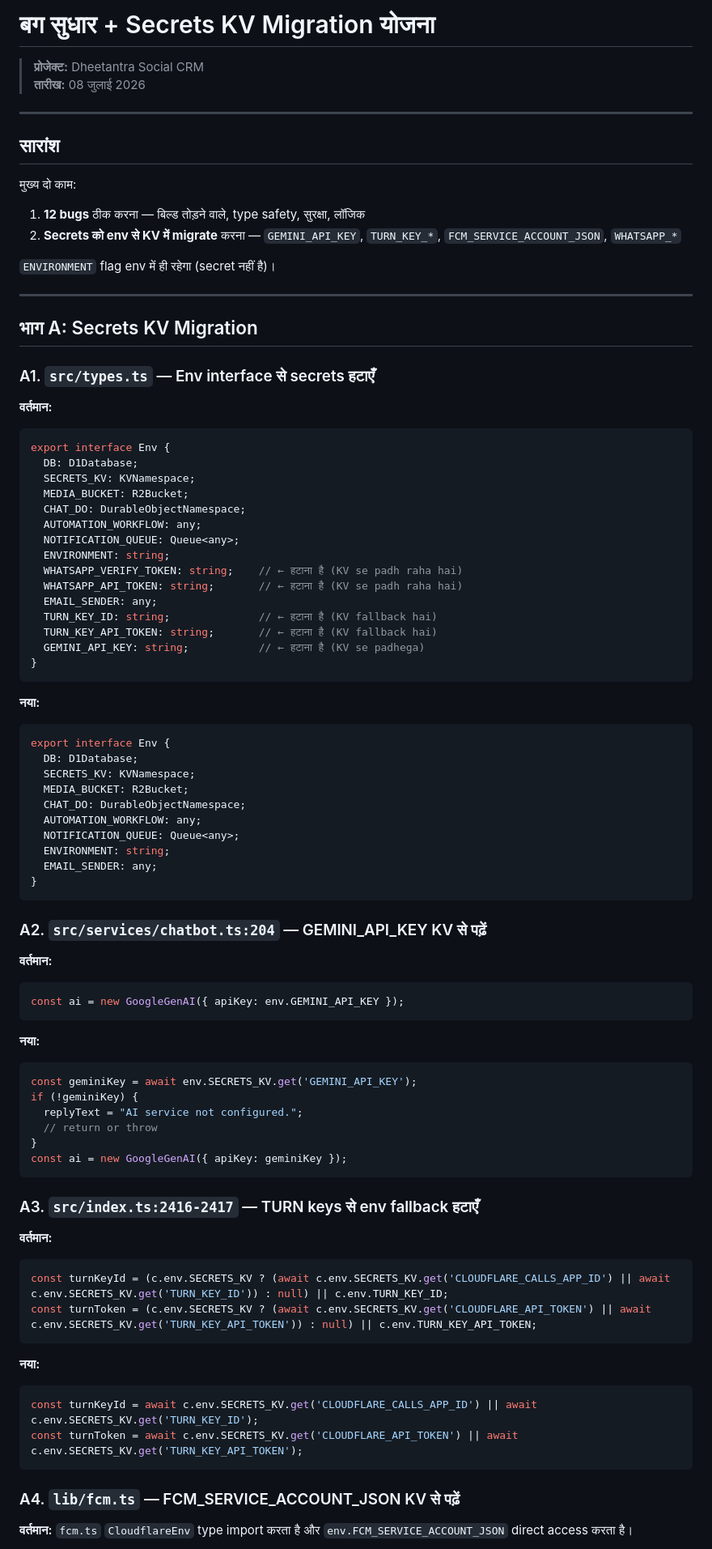
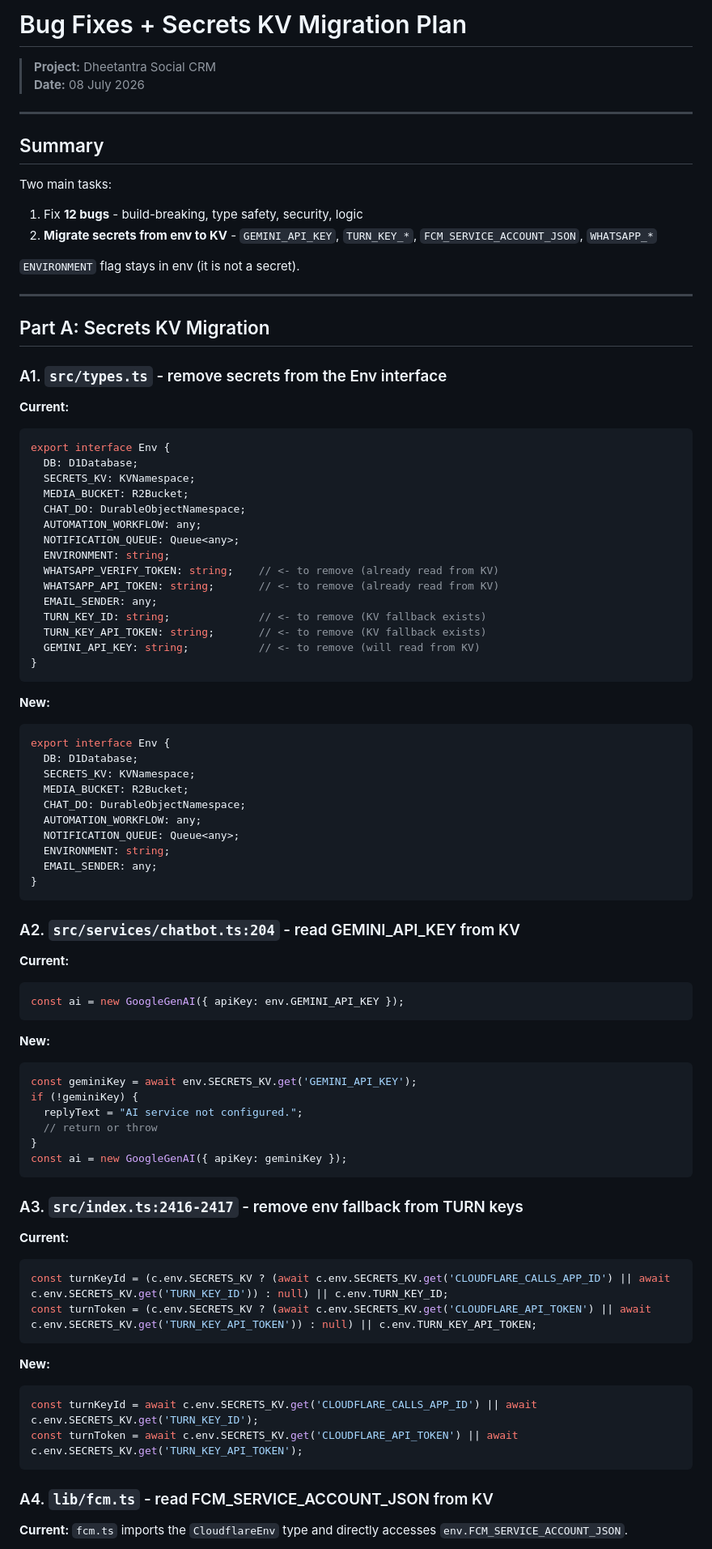
Before and after one commit to NavaSanganakah-Multiventures/dheetantra-social-crm, a Markdown page: .kilo/plans/1783496396668-bug-analysis-plan.md, the part around one of its changes. Shown at 81% size. Rendered like a GitHub page.

````diff
--- a/.kilo/plans/1783496396668-bug-analysis-plan.md
+++ b/.kilo/plans/1783496396668-bug-analysis-plan.md
@@ -1,25 +1,25 @@
-# बग सुधार + Secrets KV Migration योजना
+# Bug Fixes + Secrets KV Migration Plan
 
-> **प्रोजेक्ट:** Dheetantra Social CRM
-> **तारीख:** 08 जुलाई 2026
+> **Project:** Dheetantra Social CRM
+> **Date:** 08 July 2026
 
 ---
 
-## सारांश
+## Summary
 
-मुख्य दो काम:
-1. **12 bugs** ठीक करना — बिल्ड तोड़ने वाले, type safety, सुरक्षा, लॉजिक
-2. **Secrets को env से KV में migrate** करना — `GEMINI_API_KEY`, `TURN_KEY_*`, `FCM_SERVICE_ACCOUNT_JSON`, `WHATSAPP_*`
+Two main tasks:
+1. Fix **12 bugs** - build-breaking, type safety, security, logic
+2. **Migrate secrets from env to KV** - `GEMINI_API_KEY`, `TURN_KEY_*`, `FCM_SERVICE_ACCOUNT_JSON`, `WHATSAPP_*`
 
-`ENVIRONMENT` flag env में ही रहेगा (secret नहीं है)।
+`ENVIRONMENT` flag stays in env (it is not a secret).
 
 ---
 
-## भाग A: Secrets KV Migration
+## Part A: Secrets KV Migration
 
-### A1. `src/types.ts` — Env interface से secrets हटाएँ
+### A1. `src/types.ts` - remove secrets from the Env interface
 
-**वर्तमान:**
+**Current:**
 ```typescript
 export interface Env {
   DB: D1Database;
@@ -29,16 +29,16 @@ export interface Env {
   AUTOMATION_WORKFLOW: any;
   NOTIFICATION_QUEUE: Queue<any>;
   ENVIRONMENT: string;
-  WHATSAPP_VERIFY_TOKEN: string;    // ← हटाना है (KV se padh raha hai)
-  WHATSAPP_API_TOKEN: string;       // ← हटाना है (KV se padh raha hai)
+  WHATSAPP_VERIFY_TOKEN: string;    // <- to remove (already read from KV)
+  WHATSAPP_API_TOKEN: string;       // <- to remove (already read from KV)
   EMAIL_SENDER: any;
-  TURN_KEY_ID: string;              // ← हटाना है (KV fallback hai)
-  TURN_KEY_API_TOKEN: string;       // ← हटाना है (KV fallback hai)
-  GEMINI_API_KEY: string;           // ← हटाना है (KV se padhega)
+  TURN_KEY_ID: string;              // <- to remove (KV fallback exists)
+  TURN_KEY_API_TOKEN: string;       // <- to remove (KV fallback exists)
+  GEMINI_API_KEY: string;           // <- to remove (will read from KV)
 }
 ```
 
-**नया:**
+**New:**
 ```typescript
 export interface Env {
   DB: D1Database;
@@ -52,14 +52,14 @@ export interface Env {
 }
 ```
 
-### A2. `src/services/chatbot.ts:204` — GEMINI_API_KEY KV से पढ़ें
+### A2. `src/services/chatbot.ts:204` - read GEMINI_API_KEY from KV
 
-**वर्तमान:**
+**Current:**
 ```typescript
 const ai = new GoogleGenAI({ apiKey: env.GEMINI_API_KEY });
 ```
 
-**नया:**
+**New:**
 ```typescript
 const geminiKey = await env.SECRETS_KV.get('GEMINI_API_KEY');
 if (!geminiKey) {
@@ -69,21 +69,21 @@ if (!geminiKey) {
 const ai = new GoogleGenAI({ apiKey: geminiKey });
 ```
 
-### A3. `src/index.ts:2416-2417` — TURN keys से env fallback हटाएँ
+### A3. `src/index.ts:2416-2417` - remove env fallback from TURN keys
 
-**वर्तमान:**
+**Current:**
 ```typescript
 const turnKeyId = (c.env.SECRETS_KV ? (await c.env.SECRETS_KV.get('CLOUDFLARE_CALLS_APP_ID') || await c.env.SECRETS_KV.get('TURN_KEY_ID')) : null) || c.env.TURN_KEY_ID;
 const turnToken = (c.env.SECRETS_KV ? (await c.env.SECRETS_KV.get('CLOUDFLARE_API_TOKEN') || await c.env.SECRETS_KV.get('TURN_KEY_API_TOKEN')) : null) || c.env.TURN_KEY_API_TOKEN;
 ```
 
-**नया:**
+**New:**
 ```typescript
 const turnKeyId = await c.env.SECRETS_KV.get('CLOUDFLARE_CALLS_APP_ID') || await c.env.SECRETS_KV.get('TURN_KEY_ID');
 const turnToken = await c.env.SECRETS_KV.get('CLOUDFLARE_API_TOKEN') || await c.env.SECRETS_KV.get('TURN_KEY_API_TOKEN');
 ```
 
-### A4. `lib/fcm.ts` — FCM_SERVICE_ACCOUNT_JSON KV से पढ़ें
+### A4. `lib/fcm.ts` - read FCM_SERVICE_ACCOUNT_JSON from KV
 
-**वर्तमान:** `fcm.ts` `CloudflareEnv` type import करता है और `env.FCM_SERVICE_ACCOUNT_JSON` direct access करता है।
+**Current:** `fcm.ts` imports the `CloudflareEnv` type and directly accesses `env.FCM_SERVICE_ACCOUNT_JSON`.
 
````
Also changed, not shown: other parts of .kilo/plans/1783496396668-bug-analysis-plan.md (+69 -69 lines).
